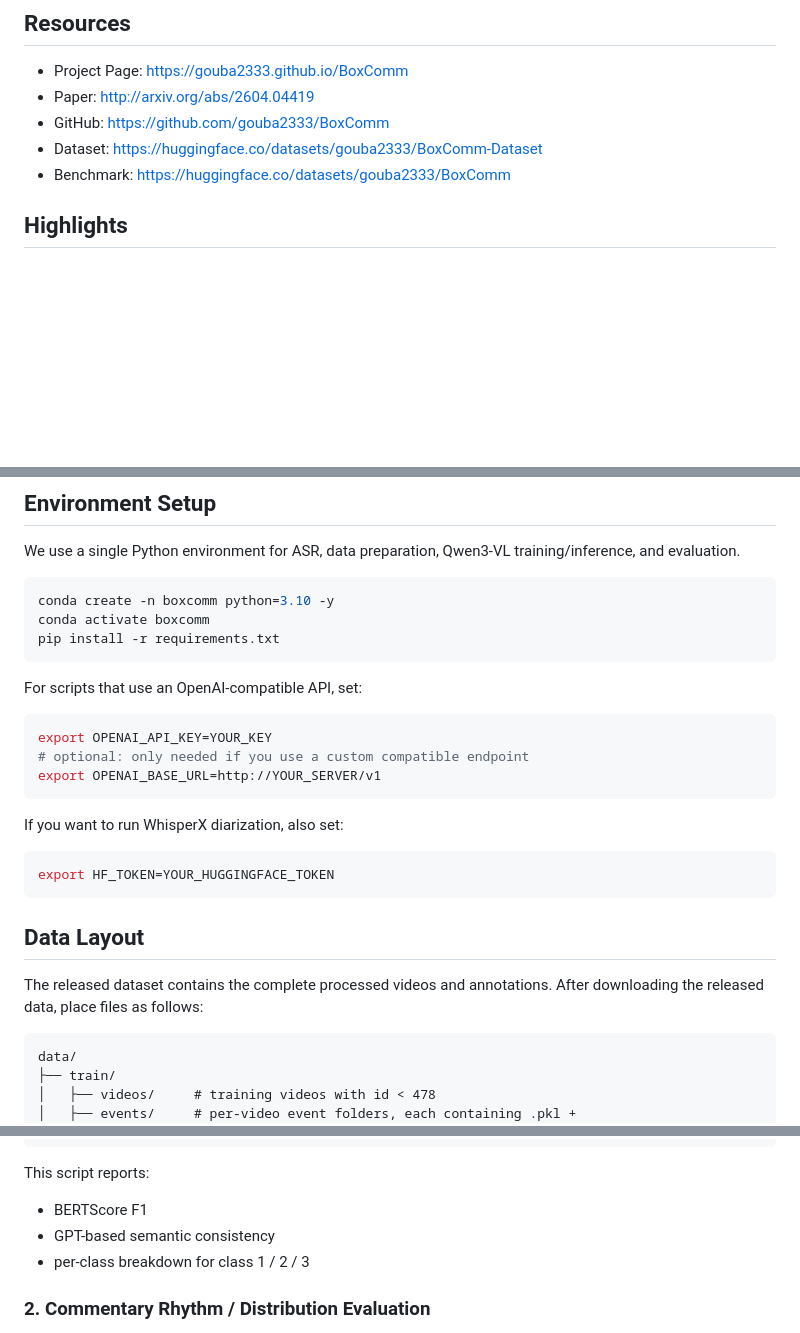
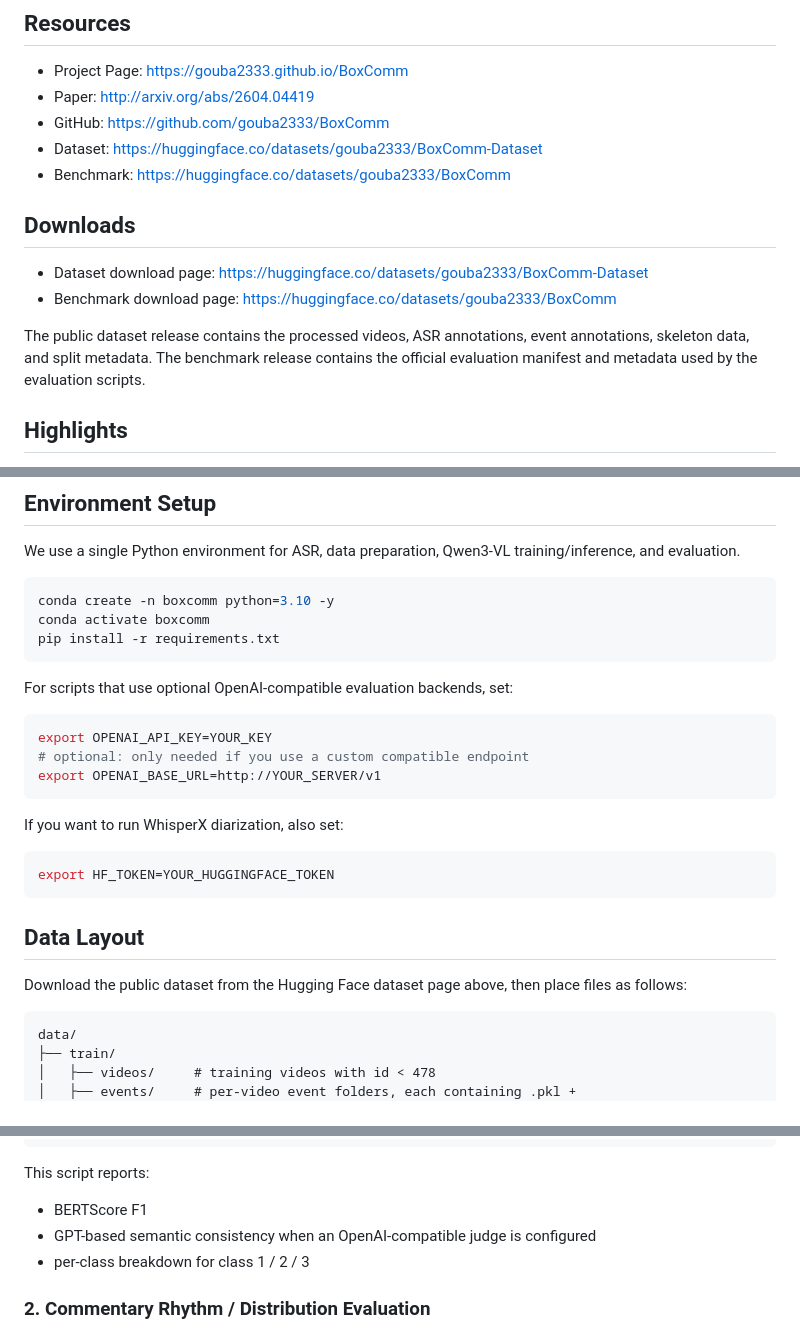
Before and after one commit to gouba2333/BoxComm, a Markdown page: README.md, 3 parts joined by grey strips. Rendered like a GitHub page; blank space fills up the shorter version.

Commit message:
add huggingface

````diff
--- a/README.md
+++ b/README.md
@@ -13,6 +13,13 @@ BoxComm is a boxing commentary benchmark and code release for category-aware com
 - GitHub: https://github.com/gouba2333/BoxComm
 - Dataset: https://huggingface.co/datasets/gouba2333/BoxComm-Dataset
 - Benchmark: https://huggingface.co/datasets/gouba2333/BoxComm
+
+## Downloads
+
+- Dataset download page: https://huggingface.co/datasets/gouba2333/BoxComm-Dataset
+- Benchmark download page: https://huggingface.co/datasets/gouba2333/BoxComm
+
+The public dataset release contains the processed videos, ASR annotations, event annotations, skeleton data, and split metadata. The benchmark release contains the official evaluation manifest and metadata used by the evaluation scripts.
 
 ## Highlights
 
@@ -68,7 +75,7 @@ conda activate boxcomm
 pip install -r requirements.txt
 ```
 
-For scripts that use an OpenAI-compatible API, set:
+For scripts that use optional OpenAI-compatible evaluation backends, set:
 
 ```bash
 export OPENAI_API_KEY=YOUR_KEY
@@ -84,7 +91,7 @@ export HF_TOKEN=YOUR_HUGGINGFACE_TOKEN
 
 ## Data Layout
 
-The released dataset contains the complete processed videos and annotations. After downloading the released data, place files as follows:
+Download the public dataset from the Hugging Face dataset page above, then place files as follows:
 
 ```text
 data/
@@ -222,7 +229,7 @@ python scripts/eval_metrics.py \
 This script reports:
 
 - BERTScore F1
-- GPT-based semantic consistency
+- GPT-based semantic consistency when an OpenAI-compatible judge is configured
 - per-class breakdown for class 1 / 2 / 3
 
 ### 2. Commentary Rhythm / Distribution Evaluation
````
